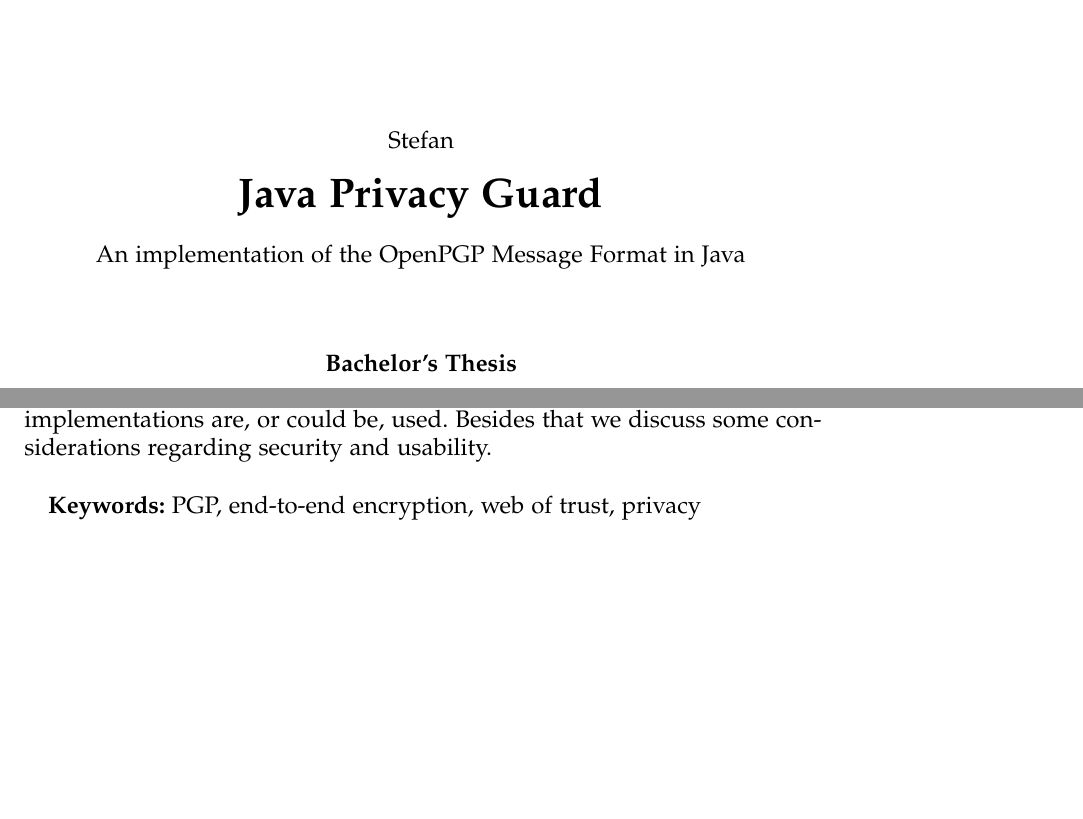
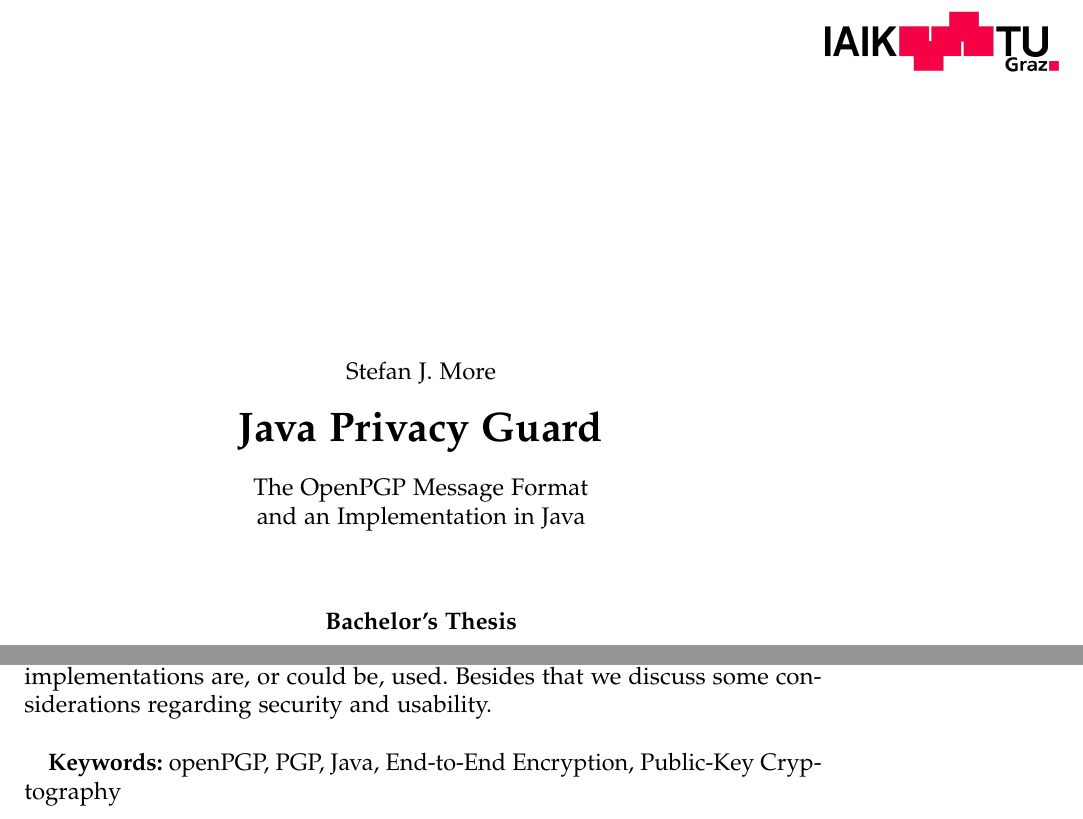
Before and after one commit to stefan2904/bakk-thesis, a LaTeX thesis (main.tex, which reads 0-abstract.tex): two parts of pages 1 and 3 of 32, joined at a grey line, cut at the place of the change, the shorter picture padded with empty space. Compiled offline with pdfLaTeX; an older LaTeX class or package is replaced by its successor.

Commit message:
changed title, updated keywords

```diff
--- a/0-abstract.tex
+++ b/0-abstract.tex
@@ -25,7 +25,7 @@
 
 
 
-\textbf{Keywords:} PGP, end-to-end encryption, web of trust, privacy
+\textbf{Keywords:} \mykeywords
 
 %\glsresetall %% all glossary entries should be used in long form (again)
 %% vim:foldmethod=expr
--- a/main.tex
+++ b/main.tex
@@ -125,10 +126,14 @@
 %% ========================================================================
 
 %% general metadata:
-\newcommand{\myauthor}{Stefan}  %% also used for PDF metadata (hyperref)
+\newcommand{\myauthor}{Stefan J. More}  %% also used for PDF metadata (hyperref)
 \newcommand{\mytitle}{Java Privacy Guard}  %% also used for PDF metadata (hyperref)
-\newcommand{\mysubject}{An implementation of the OpenPGP Message Format in Java}  %% also used for PDF metadata (hyperref)
-\newcommand{\mykeywords}{openPGP, Java, Public-key cryptography}  %% also used for PDF metadata (hyperref)
+
+\newcommand{\mysubject}{The OpenPGP Message Format \\and an Implementation in Java}  %% also used for PDF metadata (hyperref)
+%\newcommand{\mysubject}{An implementation of the OpenPGP Message Format in Java}  %% also used for PDF metadata (hyperref)
+
+\newcommand{\mykeywords}{openPGP, PGP, Java, End-to-End Encryption, Public-Key Cryptography}  %% also used for PDF metadata (hyperref)
+% PGP, end-to-end encryption, web of trust, privacy
 
 %% this information is used only for generating the title page:
 \newcommand{\myworktitle}{Bachelor's Thesis}  %% official type of work like ``Master theses''
```
Also changed, not shown: main.tex (10 more changed lines).
